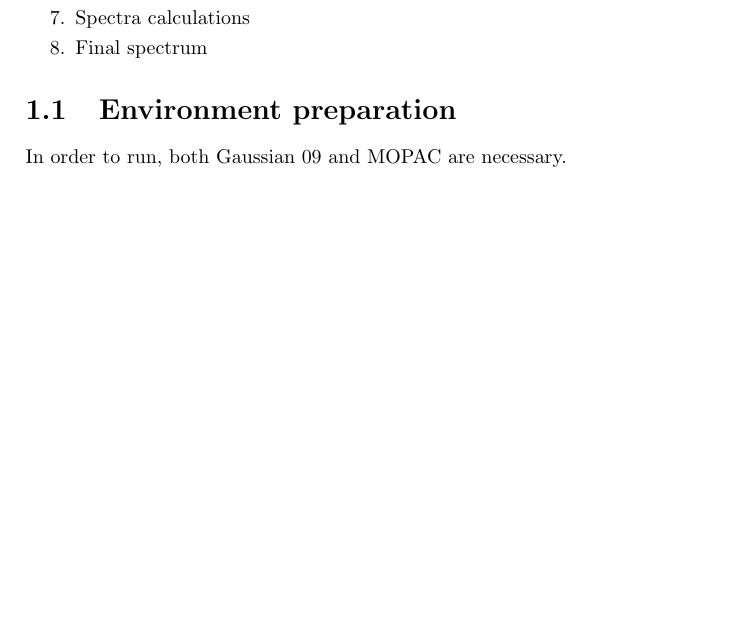
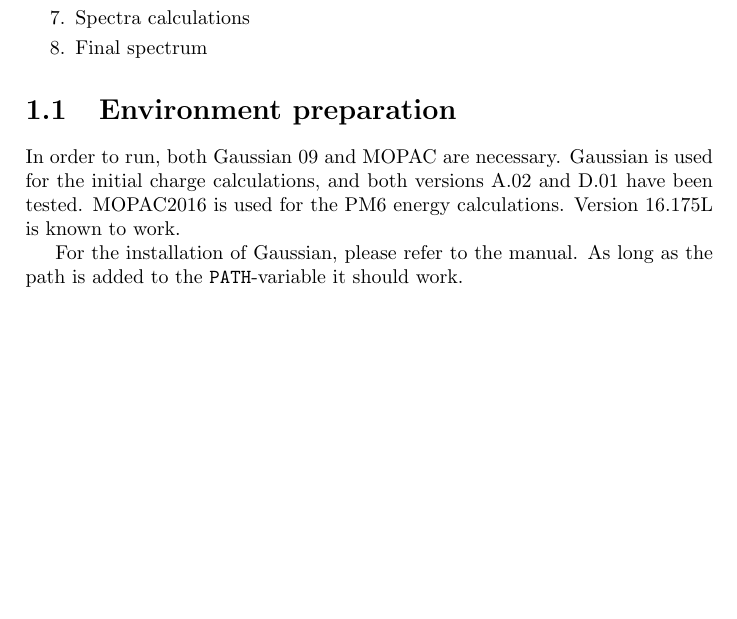
Before and after one commit to MatthijsLasure/documentation, a LaTeX thesis (doc.tex): part of the page, cut so that both start at the same text, the shorter picture padded with empty space. Compiled offline with pdfLaTeX; a LaTeX package or settings file that is missing is left out.

Commit message:
autosave -doctime:~0,8doc

```diff
--- a/doc.tex
+++ b/doc.tex
@@ -24,7 +24,10 @@
 	\end{enumerate}
 
 	\section{Environment preparation}
-	In order to run, both Gaussian 09 and MOPAC are necessary.
+	In order to run, both Gaussian 09 and MOPAC are necessary. Gaussian is used for the initial charge calculations, and both versions A.02 and D.01 have been tested.
+	MOPAC2016 is used for the PM6 energy calculations. Version 16.175L is known to work.
+
+	For the installation of Gaussian, please refer to the manual. As long as the path is added to the \verb|PATH|-variable it should work.
 
 
 
```
